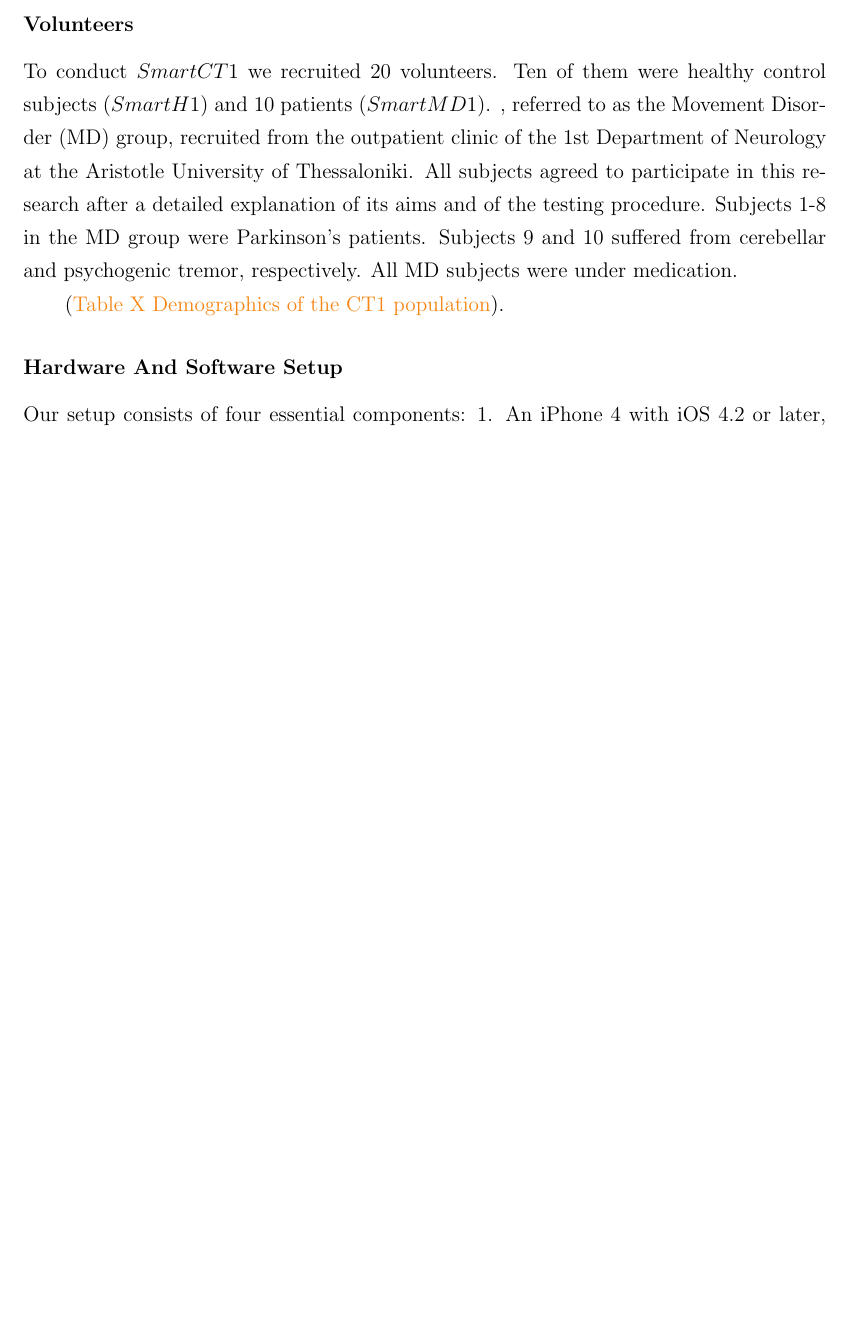
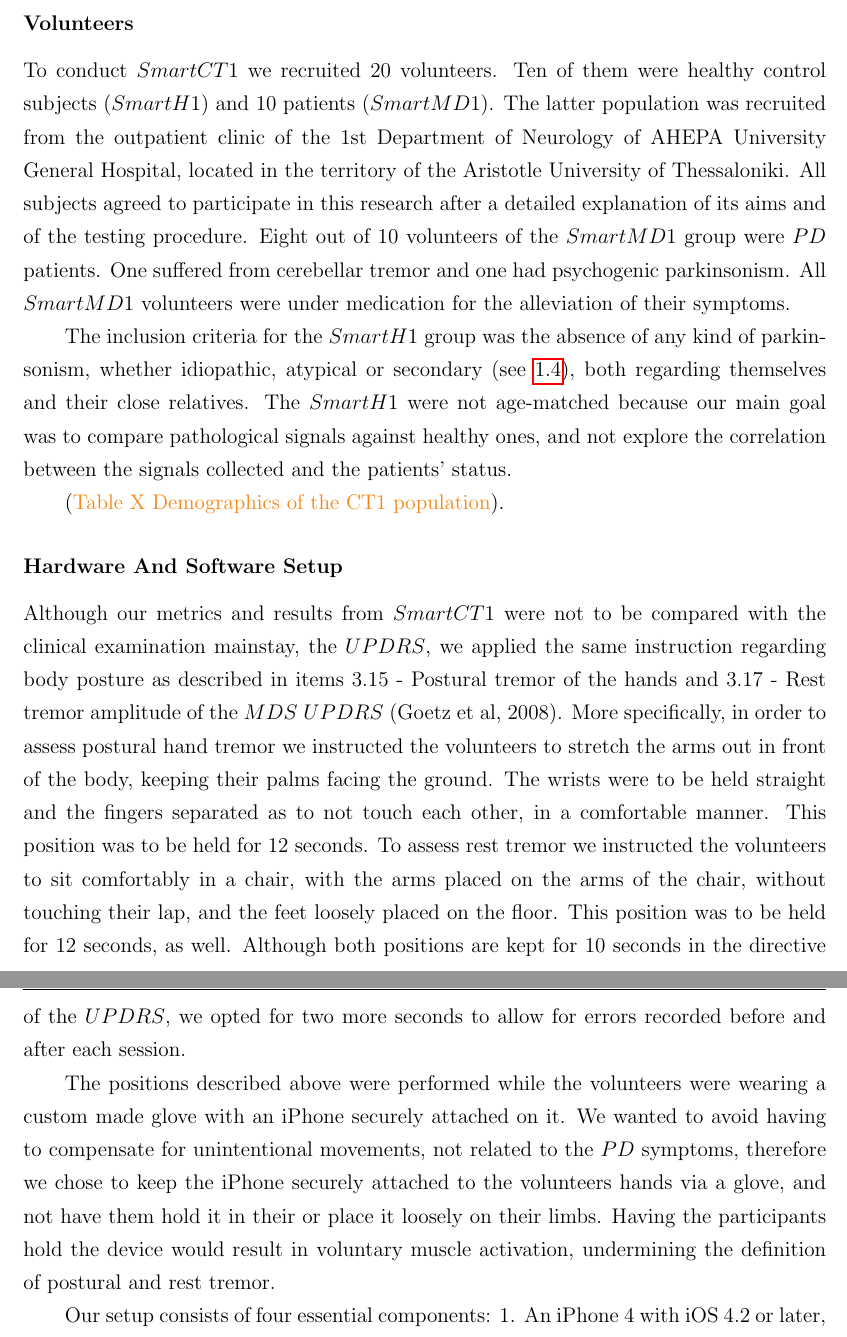
Before and after one commit to nikkostikis/thesis, a LaTeX thesis (mainTeX.tex, which reads content/ch4_smartphone.tex): part of page 40 of 61 before the commit and two parts of pages 40 and 41 of 63 after it, the two joined at a grey line, cut so that both start at the same text, the shorter picture padded with empty space. Compiled offline with pdfLaTeX.

Commit message:
Moved on with Ch4

```diff
--- a/content/ch4_smartphone.tex
+++ b/content/ch4_smartphone.tex
@@ -56,16 +56,25 @@ Therefore, the expected outcome of \gls{SmartCT1} was to collect data using a no
 
 \subsubsection{Volunteers}
 \label{subsubsec:smartCT1Volunteers}
-%--------------------------------------->>>>>>>>>>
-%--------------------------------------->>>>>>>>>>
-%--------------------------------------->>>>>>>>>>
-%--------------------------------------->>>>>>>>>>
-To conduct \gls{SmartCT1} we recruited 20 volunteers. Ten of them were healthy control subjects (\gls{SmartH1}) and 10 patients (\gls{SmartMD1}). , referred to as the Movement Disorder (MD) group, recruited from the outpatient clinic of the 1st Department of Neurology at the Aristotle University of Thessaloniki. All subjects agreed to participate in this research after a detailed explanation of its aims and of the testing procedure. Subjects 1-8 in the MD group were Parkinson’s patients. Subjects 9 and 10 suffered from cerebellar and psychogenic tremor, respectively. All MD subjects were under medication.
+
+To conduct \gls{SmartCT1} we recruited 20 volunteers. Ten of them were healthy control subjects (\gls{SmartH1}) and 10 patients (\gls{SmartMD1}). The latter population was recruited from the outpatient clinic of the 1st Department of Neurology of AHEPA University General Hospital, located in the territory of the Aristotle University of Thessaloniki. All subjects agreed to participate in this research after a detailed explanation of its aims and of the testing procedure. Eight out of 10 volunteers of the \gls{SmartMD1} group were \gls{PD} patients. One suffered from cerebellar tremor and one had psychogenic parkinsonism. All \gls{SmartMD1} volunteers were under medication for the alleviation of their symptoms.
+
+The inclusion criteria for the \gls{SmartH1} group was the absence of any kind of parkinsonism, whether idiopathic, atypical or secondary (see \ref{sec:parkinsonism}), both regarding themselves and their close relatives. The \gls{SmartH1} were not age-matched because our main goal was to compare pathological signals against healthy ones, and not explore the correlation between the signals collected and the patients' status.
 
 (\textcolor{BurntOrange}{Table X Demographics of the CT1 population}).
 
 \subsubsection{Hardware And Software Setup}
 \label{subsubsec:smartCT1SetUp}
+
+Although our metrics and results from \gls{SmartCT1} were not to be compared with the clinical examination mainstay, the \gls{UPDRS}, we applied the same instruction regarding body posture as described in items 3.15 - Postural tremor of the hands and 3.17 - Rest tremor amplitude of the \gls{MDS} \gls{UPDRS} (Goetz et al, 2008). More specifically, in order to assess postural hand tremor we instructed the volunteers to stretch the arms out in front of the body, keeping their palms facing the ground. The wrists were to be held straight and the fingers separated as to not touch each other, in a comfortable manner. This position was to be held for 12 seconds. To assess rest tremor we instructed the volunteers to sit comfortably in a chair, with the arms placed on the arms of the chair, without touching their lap, and the feet loosely placed on the floor. This position was to be held for 12 seconds, as well. Although both positions are kept for 10 seconds in the directive of the \gls{UPDRS}, we opted for two more seconds to allow for errors recorded before and after each session.
+
+The positions described above were performed while the volunteers were wearing a custom made glove with an iPhone securely attached on it. We wanted to avoid having to compensate for unintentional movements, not related to the \gls{PD} symptoms, therefore we chose to keep the iPhone securely attached to the volunteers hands via a glove, and not have them hold it in their or place it loosely on their limbs. Having the participants hold the device would result in voluntary muscle activation, undermining the definition of postural and rest tremor.
+
+
+%--------------------------------------->>>>>>>>>>
+%--------------------------------------->>>>>>>>>>
+%--------------------------------------->>>>>>>>>>
+%--------------------------------------->>>>>>>>>>
 Our setup consists of four essential components:
 1. An iPhone 4 with iOS 4.2 or later, with Internet access enabled,
 2. A web site which collects data from the phone’s sensors when visited by the user,
```
Also changed, not shown: content/ch4_smartphone.tex (5 more changed lines).
